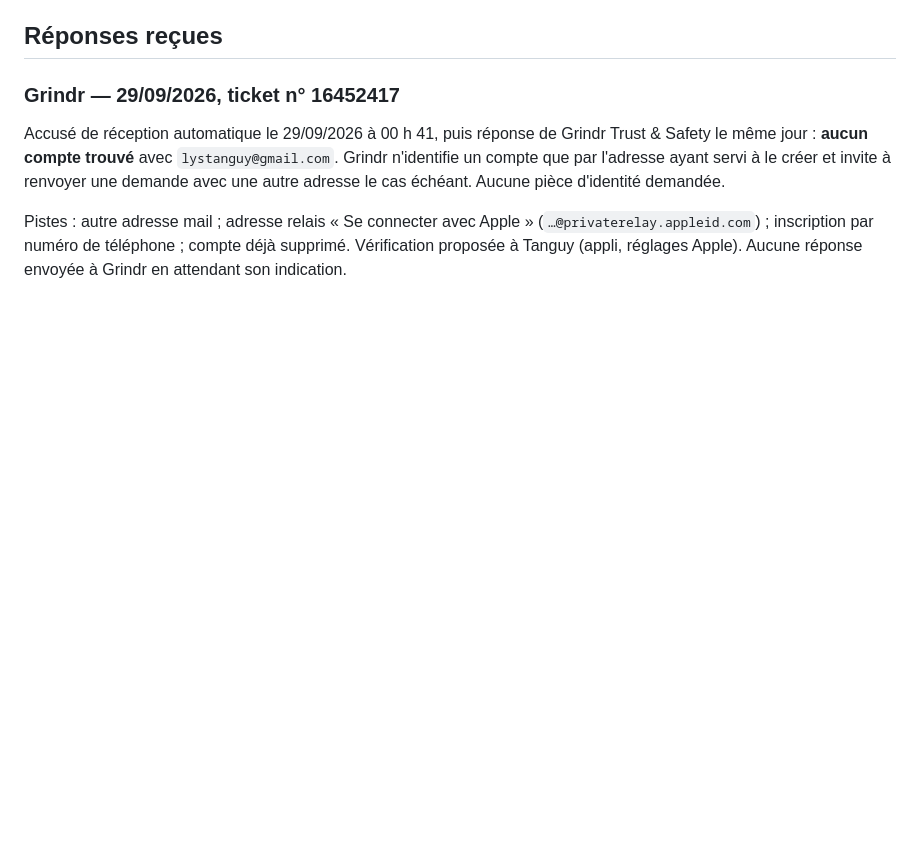
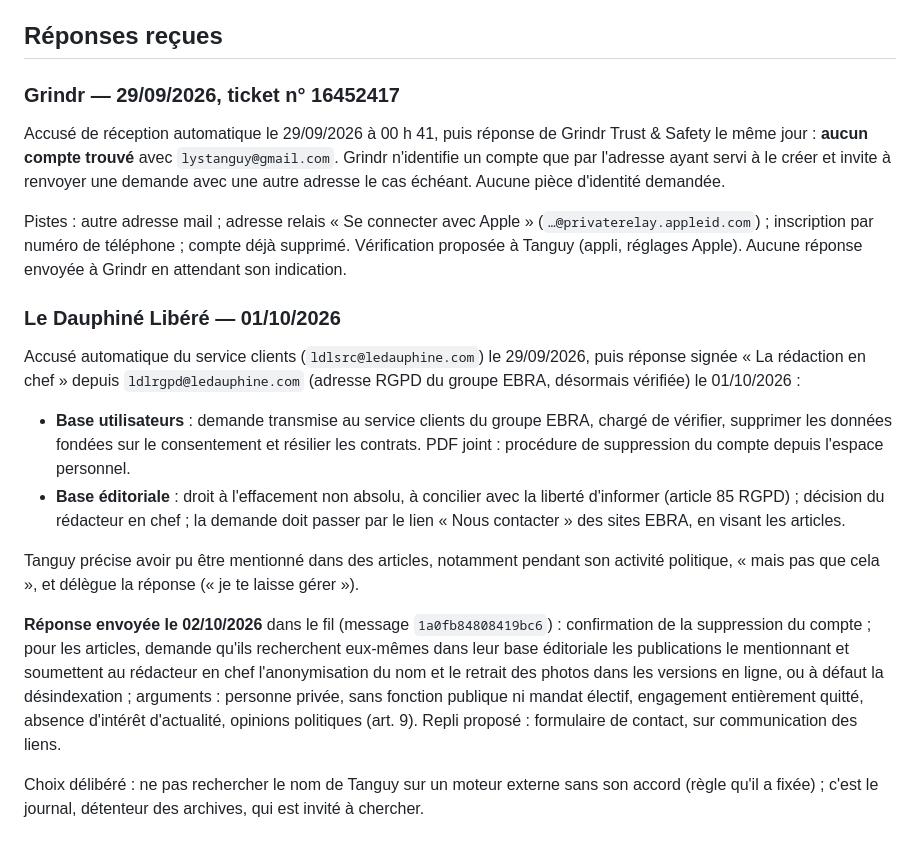
Before and after one commit to lystanguy-gif/coach-tanguy, a Markdown page: rgpd/LOT-1.md, the part around the change. GitHub-like rendering; blank space fills up the shorter version.

Commit message:
Le Dauphiné : réponse de la rédaction et relance sur les articles
La rédaction en chef distingue le compte abonné (transmis pour suppression) et
les articles (arbitrage du rédacteur en chef au titre de l'article 85). Réponse
envoyée le 02/10/2026 sur délégation de Tanguy : recherche par le journal dans
sa base éditoriale, anonymisation et retrait des photos, ou désindexation.

Co-Authored-By: Claude Opus 5.5 <noreply@anthropic.com>
Claude-Session: https://claude.ai/code/session_01QNzvmgXRvaLeg54RbwnYac

```diff
--- a/rgpd/LOT-1.md
+++ b/rgpd/LOT-1.md
@@ -240,3 +240,35 @@ Pistes : autre adresse mail ; adresse relais « Se connecter avec Apple »
 (`…@privaterelay.appleid.com`) ; inscription par numéro de téléphone ; compte
 déjà supprimé. Vérification proposée à Tanguy (appli, réglages Apple). Aucune
 réponse envoyée à Grindr en attendant son indication.
+
+### Le Dauphiné Libéré — 01/10/2026
+
+Accusé automatique du service clients (`ldlsrc@ledauphine.com`) le 29/09/2026,
+puis réponse signée « La rédaction en chef » depuis `ldlrgpd@ledauphine.com`
+(adresse RGPD du groupe EBRA, désormais vérifiée) le 01/10/2026 :
+
+- **Base utilisateurs** : demande transmise au service clients du groupe EBRA,
+  chargé de vérifier, supprimer les données fondées sur le consentement et
+  résilier les contrats. PDF joint : procédure de suppression du compte depuis
+  l'espace personnel.
+- **Base éditoriale** : droit à l'effacement non absolu, à concilier avec la
+  liberté d'informer (article 85 RGPD) ; décision du rédacteur en chef ; la
+  demande doit passer par le lien « Nous contacter » des sites EBRA, en visant
+  les articles.
+
+Tanguy précise avoir pu être mentionné dans des articles, notamment pendant son
+activité politique, « mais pas que cela », et délègue la réponse (« je te laisse
+gérer »).
+
+**Réponse envoyée le 02/10/2026** dans le fil (message `1a0fb84808419bc6`) :
+confirmation de la suppression du compte ; pour les articles, demande qu'ils
+recherchent eux-mêmes dans leur base éditoriale les publications le mentionnant
+et soumettent au rédacteur en chef l'anonymisation du nom et le retrait des
+photos dans les versions en ligne, ou à défaut la désindexation ; arguments :
+personne privée, sans fonction publique ni mandat électif, engagement
+entièrement quitté, absence d'intérêt d'actualité, opinions politiques (art. 9).
+Repli proposé : formulaire de contact, sur communication des liens.
+
+Choix délibéré : ne pas rechercher le nom de Tanguy sur un moteur externe sans
+son accord (règle qu'il a fixée) ; c'est le journal, détenteur des archives,
+qui est invité à chercher.
```
